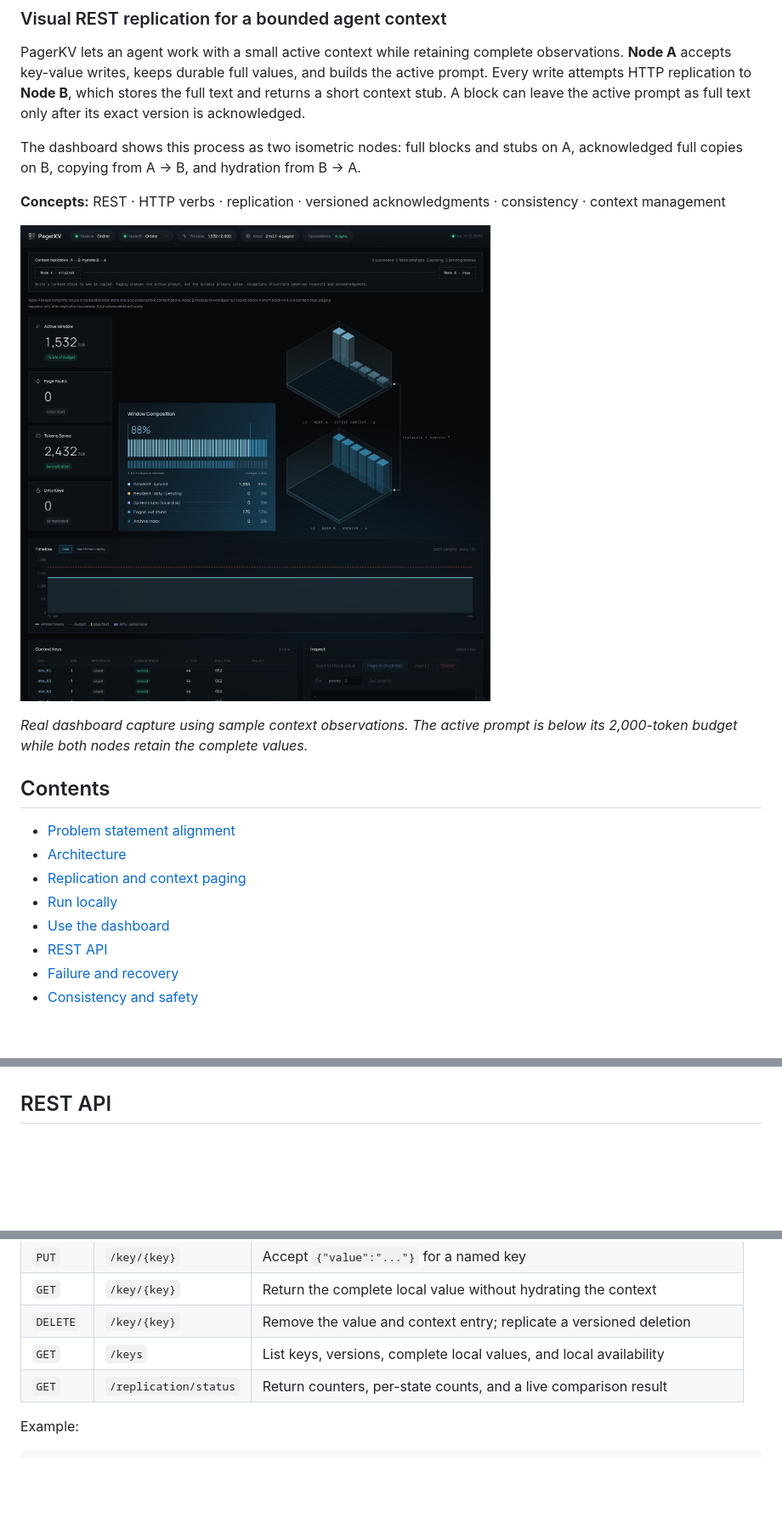
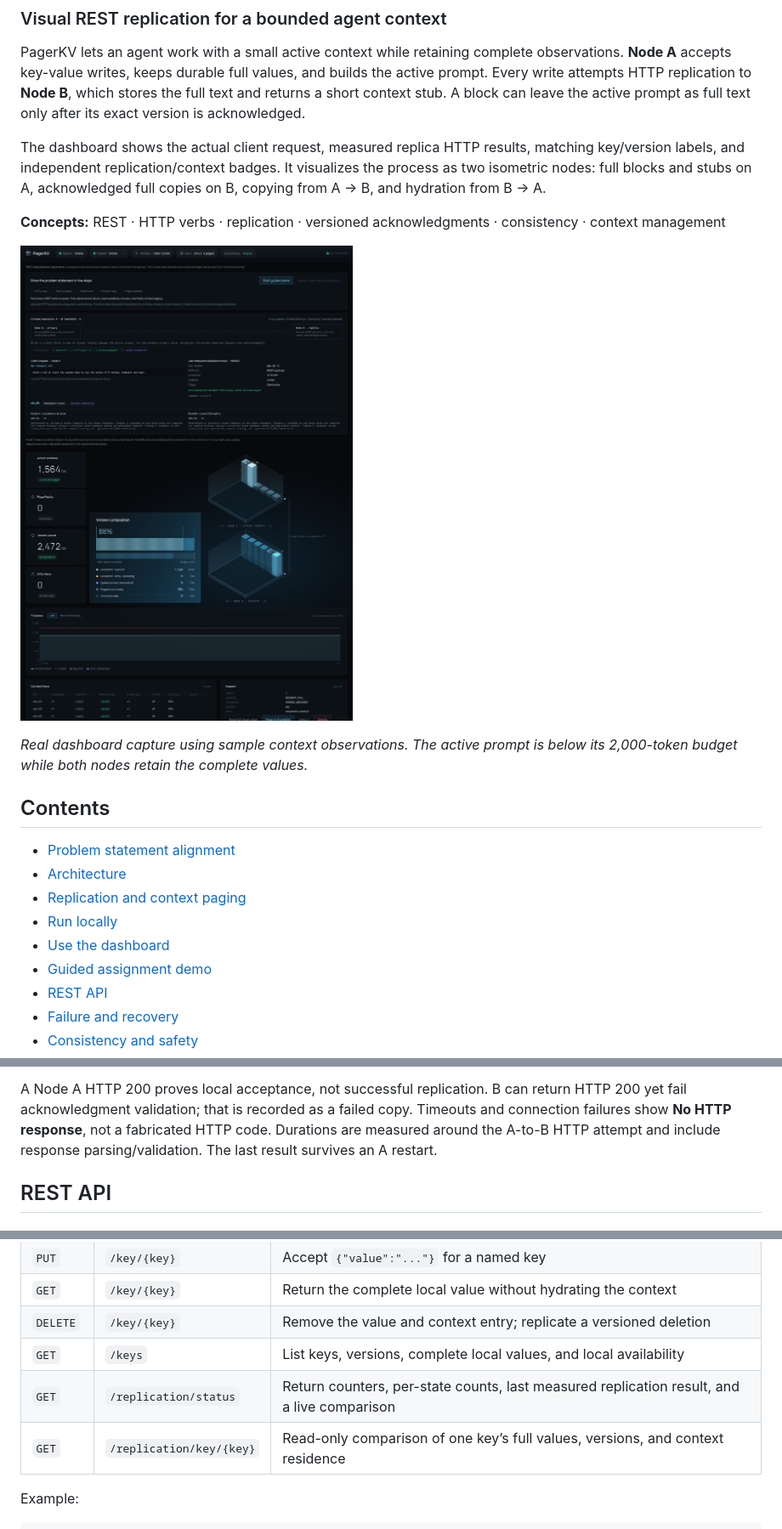
Before and after one commit to vishal88736/pagerkv, a Markdown page: README.md, 3 parts joined by grey strips. Shown at 85% size. Drawn GitHub-style; pictures changed too: docs/images/dashboard-online.png; blank space fills up the shorter version.

```diff
--- a/README.md
+++ b/README.md
@@ -8,7 +8,9 @@ and builds the active prompt. Every write attempts HTTP replication to **Node B*
 which stores the full text and returns a short context stub. A block can leave
 the active prompt as full text only after its exact version is acknowledged.
 
-The dashboard shows this process as two isometric nodes: full blocks and stubs
+The dashboard shows the actual client request, measured replica HTTP results,
+matching key/version labels, and independent replication/context badges.
+It visualizes the process as two isometric nodes: full blocks and stubs
 on A, acknowledged full copies on B, copying from A → B, and hydration from B → A.
 
 **Concepts:** REST · HTTP verbs · replication · versioned acknowledgments · consistency · context management
@@ -25,6 +27,7 @@ below its 2,000-token budget while both nodes retain the complete values.*
 - [Replication and context paging](#replication-and-context-paging)
 - [Run locally](#run-locally)
 - [Use the dashboard](#use-the-dashboard)
+- [Guided assignment demo](#guided-assignment-demo)
 - [REST API](#rest-api)
 - [Failure and recovery](#failure-and-recovery)
 - [Consistency and safety](#consistency-and-safety)
@@ -192,3 +241,8 @@ unavailable, displayed status is explicitly marked stale.
+A Node A HTTP 200 proves local acceptance, not successful replication. B can
+return HTTP 200 yet fail acknowledgment validation; that is recorded as a failed
+copy. Timeouts and connection failures show **No HTTP response**, not a fabricated
+HTTP code. Durations are measured around the A-to-B HTTP attempt and include
+response parsing/validation. The last result survives an A restart.
 
 ## REST API
 
@@ -201,7 +255,8 @@ unavailable, displayed status is explicitly marked stale.
 | `GET` | `/key/{key}` | Return the complete local value without hydrating the context |
 | `DELETE` | `/key/{key}` | Remove the value and context entry; replicate a versioned deletion |
 | `GET` | `/keys` | List keys, versions, complete local values, and local availability |
-| `GET` | `/replication/status` | Return counters, per-state counts, and a live comparison result |
+| `GET` | `/replication/status` | Return counters, per-state counts, last measured replication result, and a live comparison |
+| `GET` | `/replication/key/{key}` | Read-only comparison of one key’s full values, versions, and context residence |
 
 Example:
 
```
Also changed, not shown: other parts of README.md (+53 -1 lines), docs/images/dashboard-mobile.png (added), docs/images/dashboard-node-b-down.png, docs/images/dashboard-recovered.png, 6 other files.
